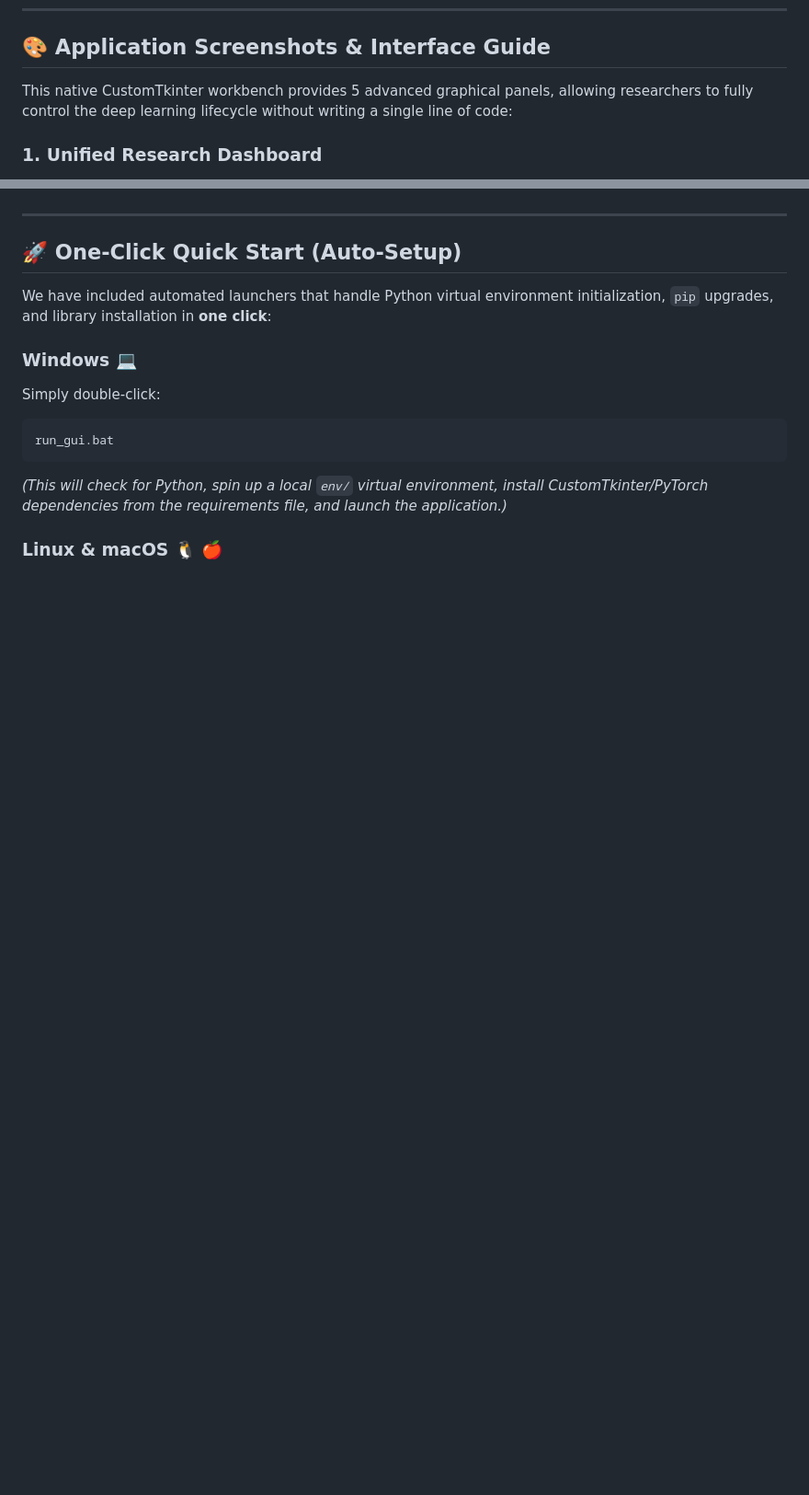
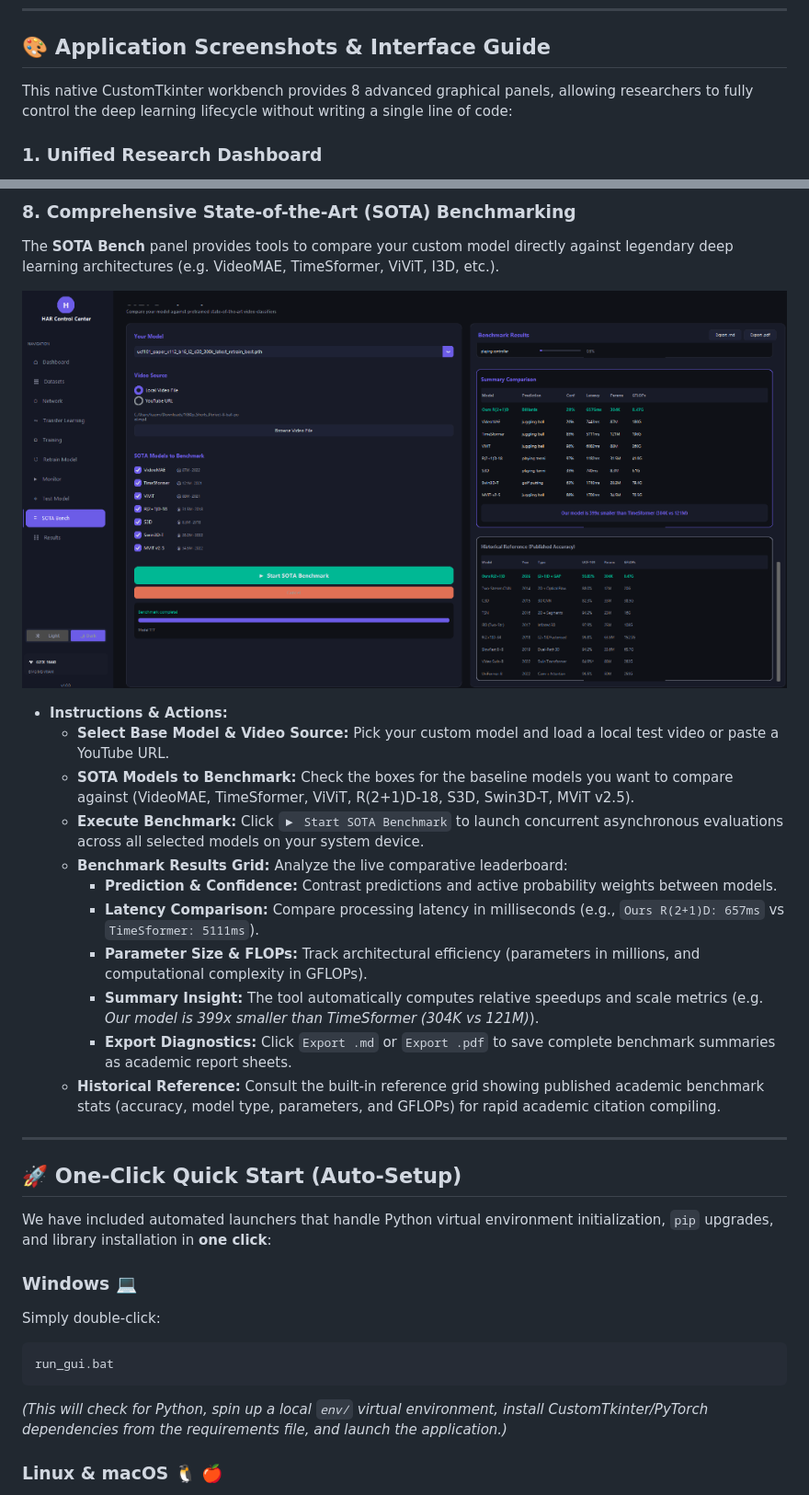
Before and after one commit to IstiyakV/End-to-End-Lightweight-Spatiotemporal-Learning-for-Practical-Human-Action-Classification, a Markdown page: Desktop-App/README.md, 2 parts joined by grey strips. Shown at 92% size. GitHub-like rendering; pictures changed too: Desktop-App/images/sota_benchmark.png (added); blank space fills up the shorter version.

Commit message:
Extend Desktop-App README screenshots and detailed guides with Model Tester and SOTA Benchmarking panels

```diff
--- a/Desktop-App/README.md
+++ b/Desktop-App/README.md
@@ -8,7 +8,7 @@ This standalone module serves as an interactive deep learning research workbench
 
 ## 🎨 Application Screenshots & Interface Guide
 
-This native CustomTkinter workbench provides 5 advanced graphical panels, allowing researchers to fully control the deep learning lifecycle without writing a single line of code:
+This native CustomTkinter workbench provides 8 advanced graphical panels, allowing researchers to fully control the deep learning lifecycle without writing a single line of code:
 
 ### 1. Unified Research Dashboard
 The main dashboard displays active project status, live model metrics, precision/recall bar charts, confusion matrices, and top-performing action classes:
@@ -78,3 +93,19 @@ The **Monitor** panel is a dashboard that showcases live spatiotemporal training
+### 8. Comprehensive State-of-the-Art (SOTA) Benchmarking
+The **SOTA Bench** panel provides tools to compare your custom model directly against legendary deep learning architectures (e.g. VideoMAE, TimeSformer, ViViT, I3D, etc.).
+
+![SOTA Benchmark](images/sota_benchmark.png)
+
+* **Instructions & Actions:**
+  * **Select Base Model & Video Source:** Pick your custom model and load a local test video or paste a YouTube URL.
+  * **SOTA Models to Benchmark:** Check the boxes for the baseline models you want to compare against (VideoMAE, TimeSformer, ViViT, R(2+1)D-18, S3D, Swin3D-T, MViT v2.5).
+  * **Execute Benchmark:** Click `▶ Start SOTA Benchmark` to launch concurrent asynchronous evaluations across all selected models on your system device.
+  * **Benchmark Results Grid:** Analyze the live comparative leaderboard:
+    * **Prediction & Confidence:** Contrast predictions and active probability weights between models.
+    * **Latency Comparison:** Compare processing latency in milliseconds (e.g., `Ours R(2+1)D: 657ms` vs `TimeSformer: 5111ms`).
+    * **Parameter Size & FLOPs:** Track architectural efficiency (parameters in millions, and computational complexity in GFLOPs).
+    * **Summary Insight:** The tool automatically computes relative speedups and scale metrics (e.g. *Our model is 399x smaller than TimeSformer (304K vs 121M)*).
+    * **Export Diagnostics:** Click `Export .md` or `Export .pdf` to save complete benchmark summaries as academic report sheets.
+  * **Historical Reference:** Consult the built-in reference grid showing published academic benchmark stats (accuracy, model type, parameters, and GFLOPs) for rapid academic citation compiling.
 
 ---
 
```
Also changed, not shown: other parts of Desktop-App/README.md (+15 -0 lines), Desktop-App/images/model_tester.png (added).
